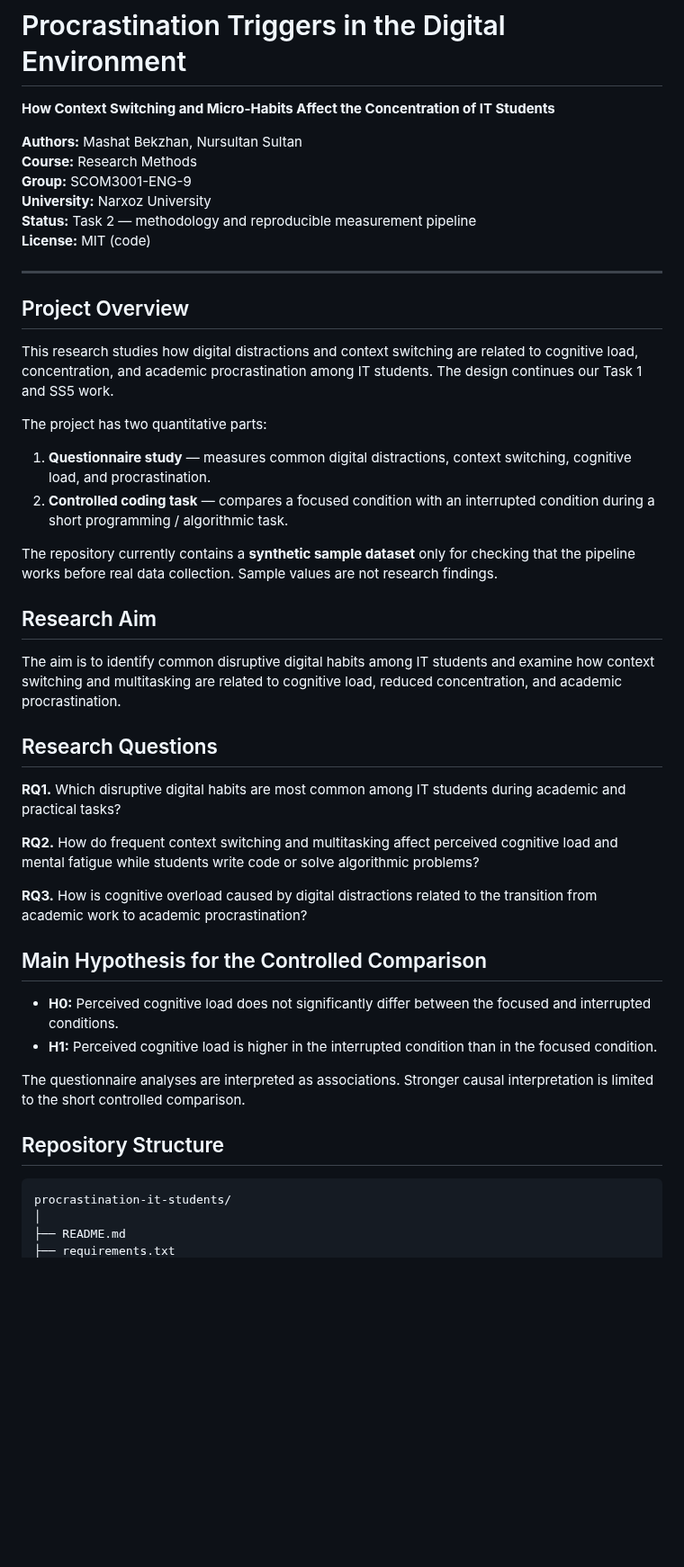
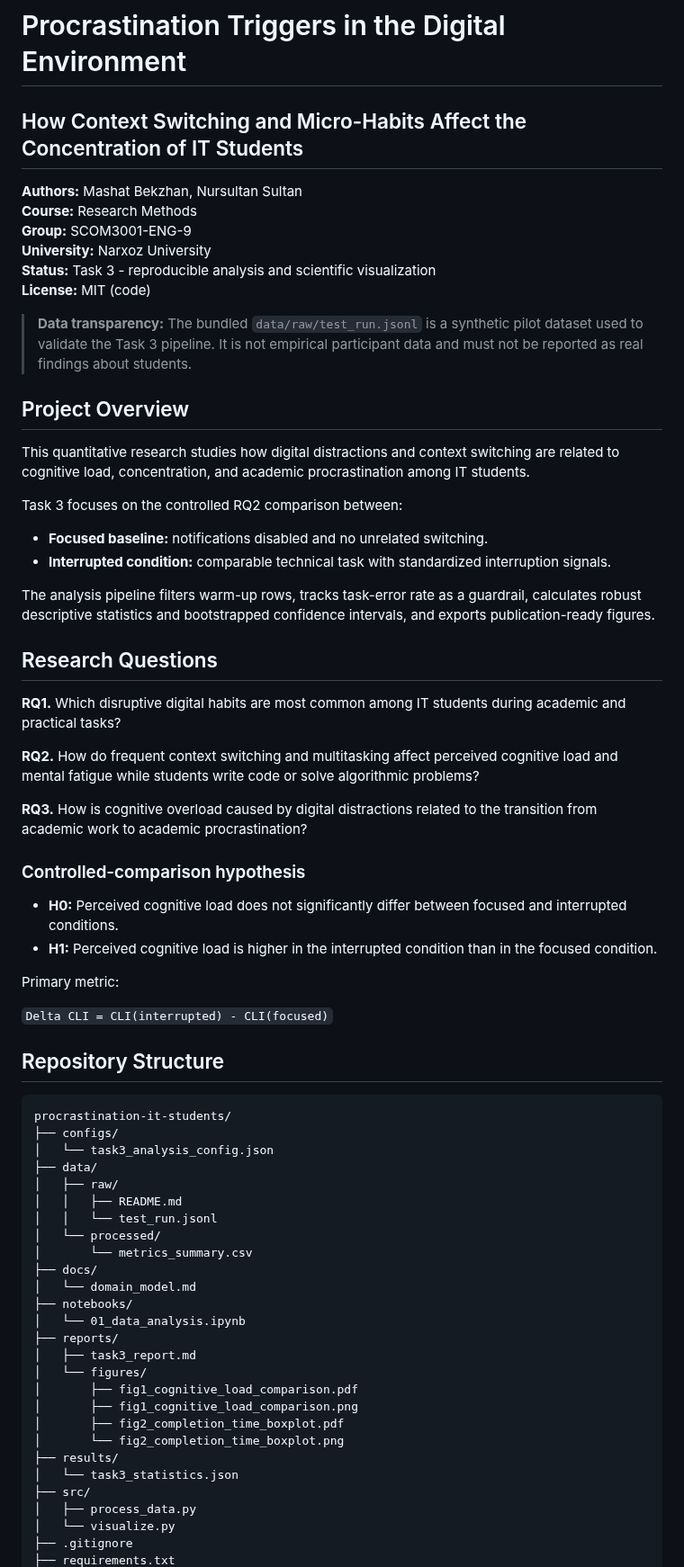
Before and after one commit to beka5995/procrastination-it-students, a Markdown page: README.md, the part around one of its changes. Shown at 90% size. GitHub-like rendering; blank space fills up the shorter version.

````diff
--- a/README.md
+++ b/README.md
@@ -1,30 +1,25 @@
 # Procrastination Triggers in the Digital Environment
 
-**How Context Switching and Micro-Habits Affect the Concentration of IT Students**
+## How Context Switching and Micro-Habits Affect the Concentration of IT Students
 
 **Authors:** Mashat Bekzhan, Nursultan Sultan
 **Course:** Research Methods
 **Group:** SCOM3001-ENG-9
 **University:** Narxoz University
-**Status:** Task 2 — methodology and reproducible measurement pipeline
+**Status:** Task 3 - reproducible analysis and scientific visualization
 **License:** MIT (code)
 
----
+> **Data transparency:** The bundled `data/raw/test_run.jsonl` is a synthetic pilot dataset used to validate the Task 3 pipeline. It is not empirical participant data and must not be reported as real findings about students.
 
 ## Project Overview
 
-This research studies how digital distractions and context switching are related to cognitive load, concentration, and academic procrastination among IT students. The design continues our Task 1 and SS5 work.
+This quantitative research studies how digital distractions and context switching are related to cognitive load, concentration, and academic procrastination among IT students.
 
-The project has two quantitative parts:
+Task 3 focuses on the controlled RQ2 comparison between:
+- **Focused baseline:** notifications disabled and no unrelated switching.
+- **Interrupted condition:** comparable technical task with standardized interruption signals.
 
-1. **Questionnaire study** — measures common digital distractions, context switching, cognitive load, and procrastination.
-2. **Controlled coding task** — compares a focused condition with an interrupted condition during a short programming / algorithmic task.
-
-The repository currently contains a **synthetic sample dataset** only for checking that the pipeline works before real data collection. Sample values are not research findings.
-
-## Research Aim
-
-The aim is to identify common disruptive digital habits among IT students and examine how context switching and multitasking are related to cognitive load, reduced concentration, and academic procrastination.
+The analysis pipeline filters warm-up rows, tracks task-error rate as a guardrail, calculates robust descriptive statistics and bootstrapped confidence intervals, and exports publication-ready figures.
 
 ## Research Questions
 
@@ -34,17 +29,42 @@ The aim is to identify common disruptive digital habits among IT students and ex
 
 **RQ3.** How is cognitive overload caused by digital distractions related to the transition from academic work to academic procrastination?
 
-## Main Hypothesis for the Controlled Comparison
+### Controlled-comparison hypothesis
 
-- **H0:** Perceived cognitive load does not significantly differ between the focused and interrupted conditions.
+- **H0:** Perceived cognitive load does not significantly differ between focused and interrupted conditions.
 - **H1:** Perceived cognitive load is higher in the interrupted condition than in the focused condition.
 
-The questionnaire analyses are interpreted as associations. Stronger causal interpretation is limited to the short controlled comparison.
+Primary metric:
+
+`Delta CLI = CLI(interrupted) - CLI(focused)`
 
 ## Repository Structure
 
 ```text
 procrastination-it-students/
-│
-├── README.md
+├── configs/
+│   └── task3_analysis_config.json
+├── data/
+│   ├── raw/
+│   │   ├── README.md
+│   │   └── test_run.jsonl
+│   └── processed/
+│       └── metrics_summary.csv
+├── docs/
+│   └── domain_model.md
+├── notebooks/
+│   └── 01_data_analysis.ipynb
+├── reports/
+│   ├── task3_report.md
+│   └── figures/
+│       ├── fig1_cognitive_load_comparison.pdf
+│       ├── fig1_cognitive_load_comparison.png
+│       ├── fig2_completion_time_boxplot.pdf
+│       └── fig2_completion_time_boxplot.png
+├── results/
+│   └── task3_statistics.json
+├── src/
+│   ├── process_data.py
+│   └── visualize.py
+├── .gitignore
 ├── requirements.txt
````
Also changed, not shown: other parts of README.md (+80 -105 lines), RELEASE_NOTES.md (added, +24 -0 lines), docs/domain_model.md (added, +64 -0 lines), reports/report.md (added, +108 -0 lines), reports/figures/fig1_cognitive_load_comparison.png (added), reports/figures/fig2_completion_time_boxplot.png (added), 4 other files.
